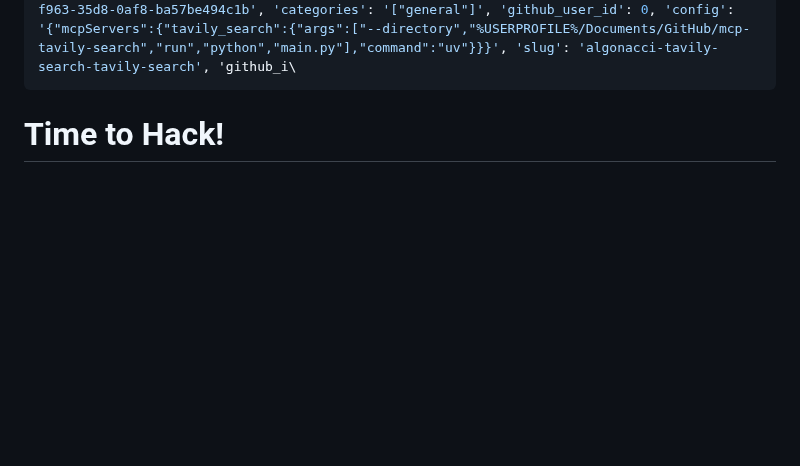
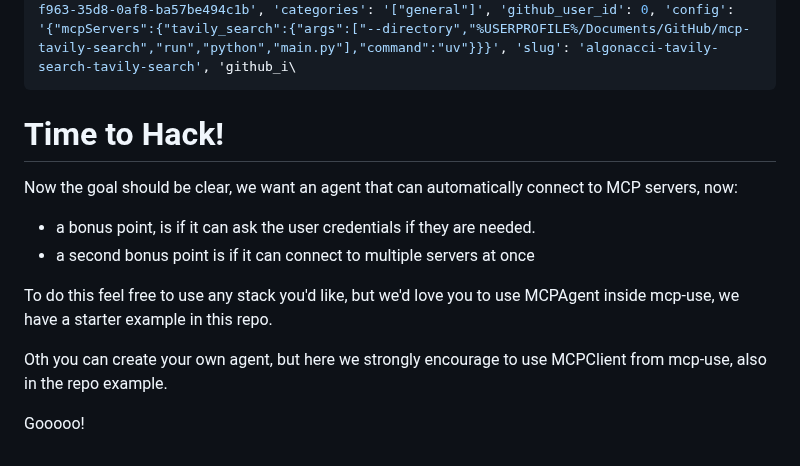
Before and after one commit to ezazahamad2003/mcp-use-elastic-hack-a-night, a Markdown page: README.md, the part around the change. Drawn GitHub-style; blank space fills up the shorter version.

Commit message:
chore: readme update

````diff
--- a/README.md
+++ b/README.md
@@ -90,3 +90,15 @@ it should return some results like:
 ```
 
 # Time to Hack!
+
+Now the goal should be clear, we want an agent that can automatically connect to MCP servers, now:
+* a bonus point, is if it can ask the user credentials if they are needed.
+* a second bonus point is if it can connect to multiple servers at once
+
+To do this feel free to use any stack you'd like, but we'd love you to use MCPAgent inside mcp-use,
+we have a starter example in this repo.
+
+Oth you can create your own agent, but here we strongly encourage to use MCPClient from mcp-use, also in the repo
+example.
+
+Gooooo!
````
